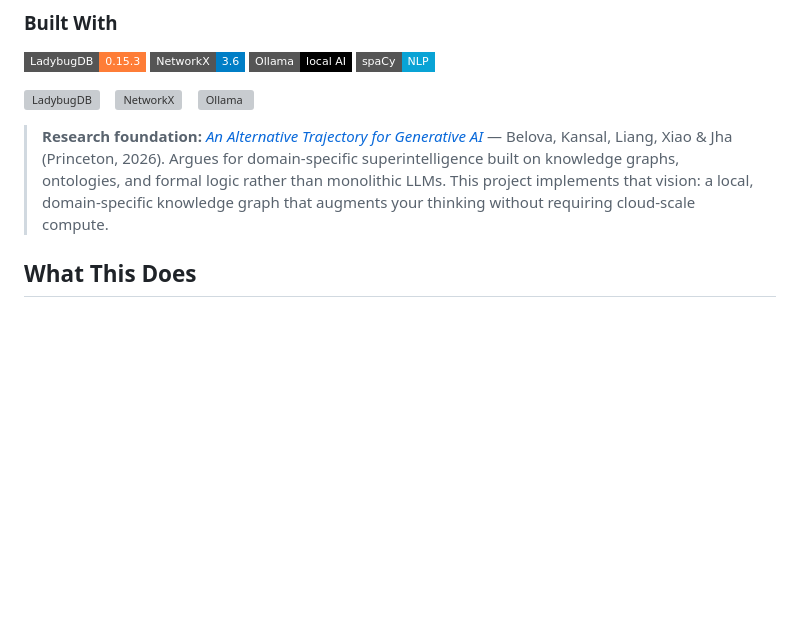
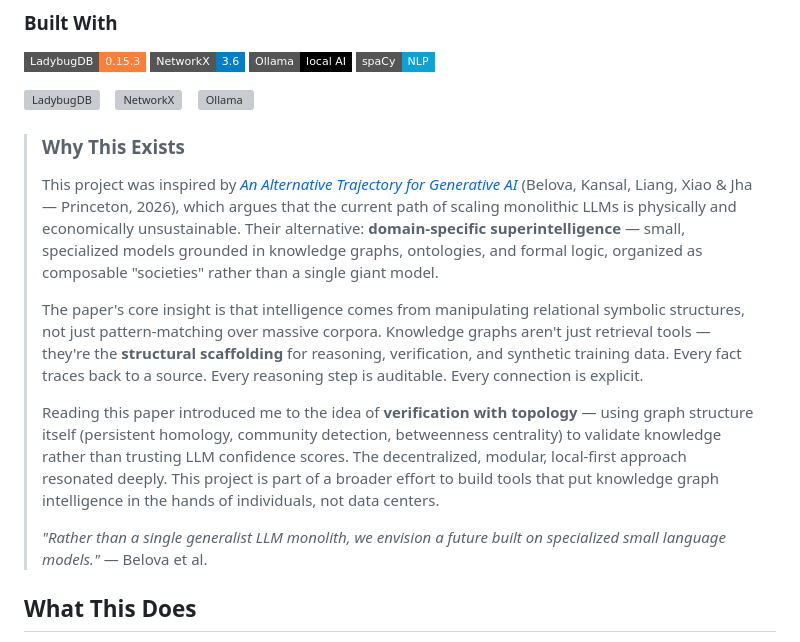
Before and after one commit to M0nkeyFl0wer/second-brain-open-kg, a Markdown page: README.md, the part around the change. GitHub-like rendering; badges without logos; blank space fills up the shorter version; grey boxes are pictures that could not be loaded.

Commit message:
Expand Princeton paper context in README
Full summary of Belova et al. 2026: domain-specific superintelligence,
KGs as structural scaffolding for reasoning, topology-based verification.
Personal note on how the paper inspired exploring KG deeper.

```diff
--- a/README.md
+++ b/README.md
@@ -15,7 +15,15 @@ A personal knowledge graph that lives on top of your Obsidian vault. Ingest your
 <a href="https://networkx.org"><img src="https://networkx.org/documentation/stable/_static/networkx_logo.svg" alt="NetworkX" height="50"></a>&nbsp;&nbsp;&nbsp;
 <a href="https://ollama.com"><img src="https://ollama.com/public/ollama.png" alt="Ollama" height="50"></a>
 
-> **Research foundation:** [*An Alternative Trajectory for Generative AI*](https://arxiv.org/abs/2603.14147) — Belova, Kansal, Liang, Xiao & Jha (Princeton, 2026). Argues for domain-specific superintelligence built on knowledge graphs, ontologies, and formal logic rather than monolithic LLMs. This project implements that vision: a local, domain-specific knowledge graph that augments your thinking without requiring cloud-scale compute.
+> ### Why This Exists
+>
+> This project was inspired by [*An Alternative Trajectory for Generative AI*](https://arxiv.org/abs/2603.14147) (Belova, Kansal, Liang, Xiao & Jha — Princeton, 2026), which argues that the current path of scaling monolithic LLMs is physically and economically unsustainable. Their alternative: **domain-specific superintelligence** — small, specialized models grounded in knowledge graphs, ontologies, and formal logic, organized as composable "societies" rather than a single giant model.
+>
+> The paper's core insight is that intelligence comes from manipulating relational symbolic structures, not just pattern-matching over massive corpora. Knowledge graphs aren't just retrieval tools — they're the **structural scaffolding** for reasoning, verification, and synthetic training data. Every fact traces back to a source. Every reasoning step is auditable. Every connection is explicit.
+>
+> Reading this paper introduced me to the idea of **verification with topology** — using graph structure itself (persistent homology, community detection, betweenness centrality) to validate knowledge rather than trusting LLM confidence scores. The decentralized, modular, local-first approach resonated deeply. This project is part of a broader effort to build tools that put knowledge graph intelligence in the hands of individuals, not data centers.
+>
+> *"Rather than a single generalist LLM monolith, we envision a future built on specialized small language models."* — Belova et al.
 
 ## What This Does
 
```
